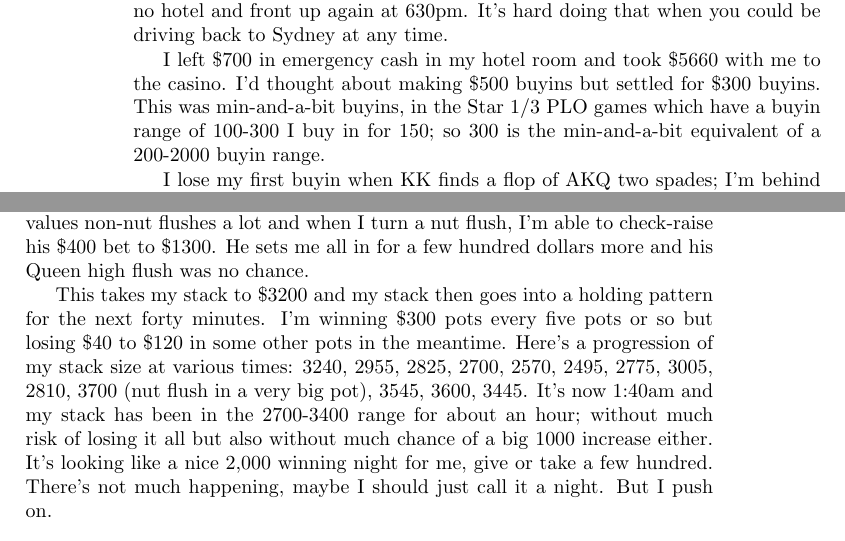
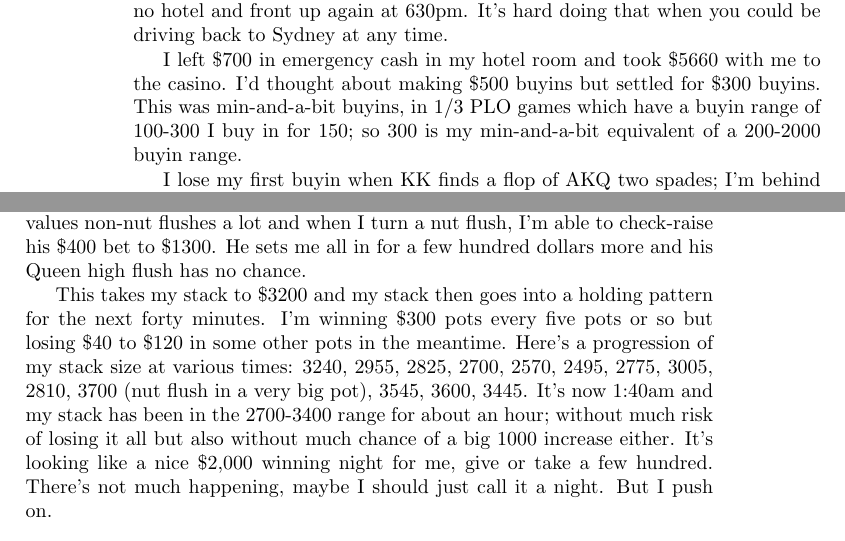
Before and after one commit to stucooper/seveninseven, a LaTeX book (seveninseven.tex, which reads thebiggame.tex): two parts of pages 8 and 9 of 10, joined at a grey line, cut so that both start at the same text. Compiled offline with pdfLaTeX.

Commit message:
style fixes

```diff
--- a/thebiggame.tex
+++ b/thebiggame.tex
@@ -23,9 +23,9 @@ doing that when you could be driving back to Sydney at any time.
 
 I left \$700 in emergency cash in my hotel room and took \$5660 with
 me to the casino. I'd thought about making \$500 buyins but settled
-for \$300 buyins. This was min-and-a-bit buyins, in the Star 1/3 PLO
+for \$300 buyins. This was min-and-a-bit buyins, in 1/3 PLO
 games which have a buyin range of 100-300 I buy in for 150; so 300 is
-the min-and-a-bit equivalent of a 200-2000 buyin range.
+my min-and-a-bit equivalent of a 200-2000 buyin range.
 
 I lose my first buyin when KK finds a flop of AKQ two spades; I'm
 behind on every street to JT. My second buyin, of \$320 just to use an
@@ -71,7 +71,7 @@ hand occurs.
 The player on my immediate left is a crazy Russian named Pav. He
 overvalues non-nut flushes a lot and when I turn a nut flush, I'm able
 to check-raise his \$400 bet to \$1300. He sets me all in for a few
-hundred dollars more and his Queen high flush was no chance.
+hundred dollars more and his Queen high flush has no chance.
 
 This takes my stack to \$3200 and my stack then goes into a holding
 pattern for the next forty minutes. I'm winning \$300 pots every five
@@ -81,7 +81,7 @@ meantime. Here's a progression of my stack size at various times:
 in a very big pot), 3545, 3600, 3445. It's now 1:40am and my stack has
 been in the 2700-3400 range for about an hour; without much risk of
 losing it all but also without much chance of a big 1000 increase
-either. It's looking like a nice 2,000 winning night for me, give or
+either. It's looking like a nice \$2,000 winning night for me, give or
 take a few hundred. There's not much happening, maybe I should just
 call it a night. But I push on.
 
```
